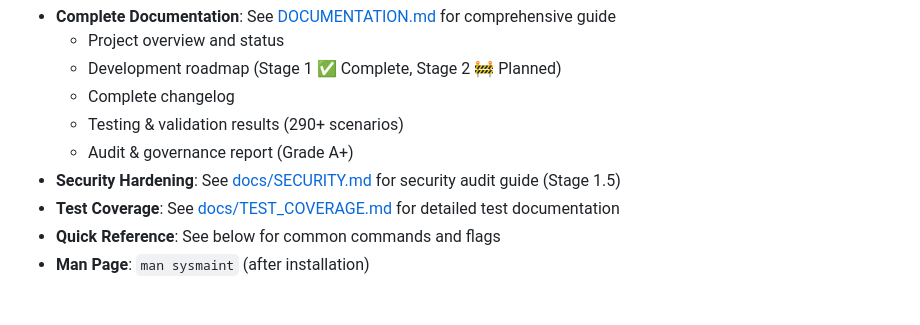
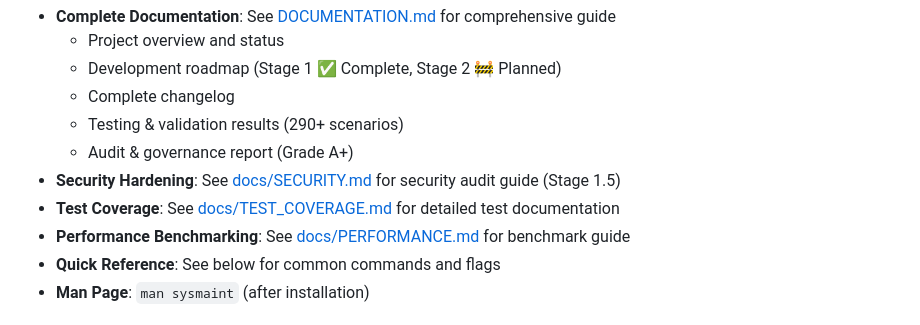
Before and after one commit to Harery/SYSMAINT, a Markdown page: README.md, the part around the change. GitHub-like rendering.

```diff
--- a/README.md
+++ b/README.md
@@ -16,6 +16,7 @@ A safe, scriptable Ubuntu/Debian maintenance runner: APT + Snap updates, cleanup
   - Audit & governance report (Grade A+)
 - **Security Hardening**: See [docs/SECURITY.md](docs/SECURITY.md) for security audit guide (Stage 1.5)
 - **Test Coverage**: See [docs/TEST_COVERAGE.md](docs/TEST_COVERAGE.md) for detailed test documentation
+- **Performance Benchmarking**: See [docs/PERFORMANCE.md](docs/PERFORMANCE.md) for benchmark guide
 - **Quick Reference**: See below for common commands and flags
 - **Man Page**: `man sysmaint` (after installation)
 
```
Also changed, not shown: docs/PERFORMANCE.md (added, +443 -0 lines).
